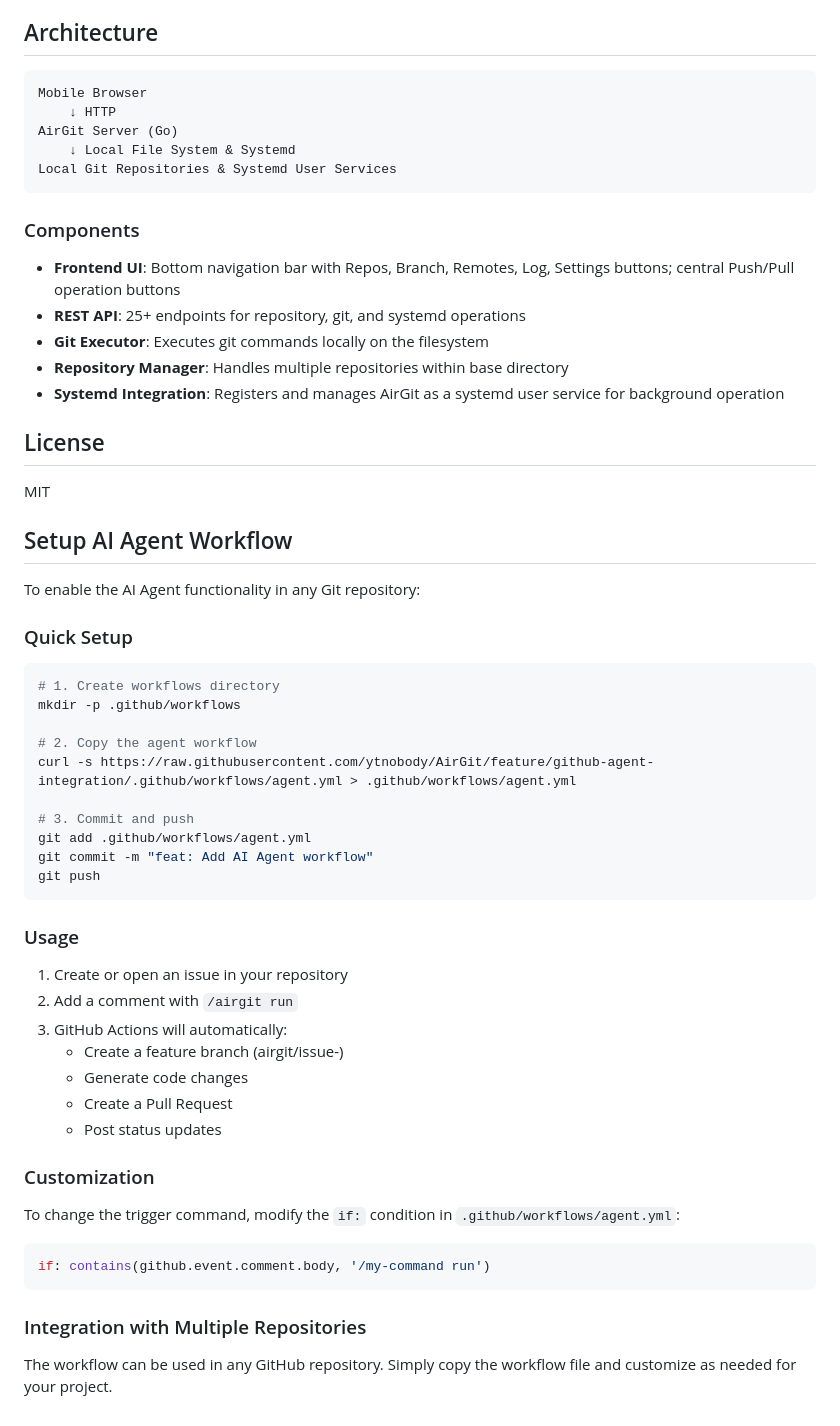
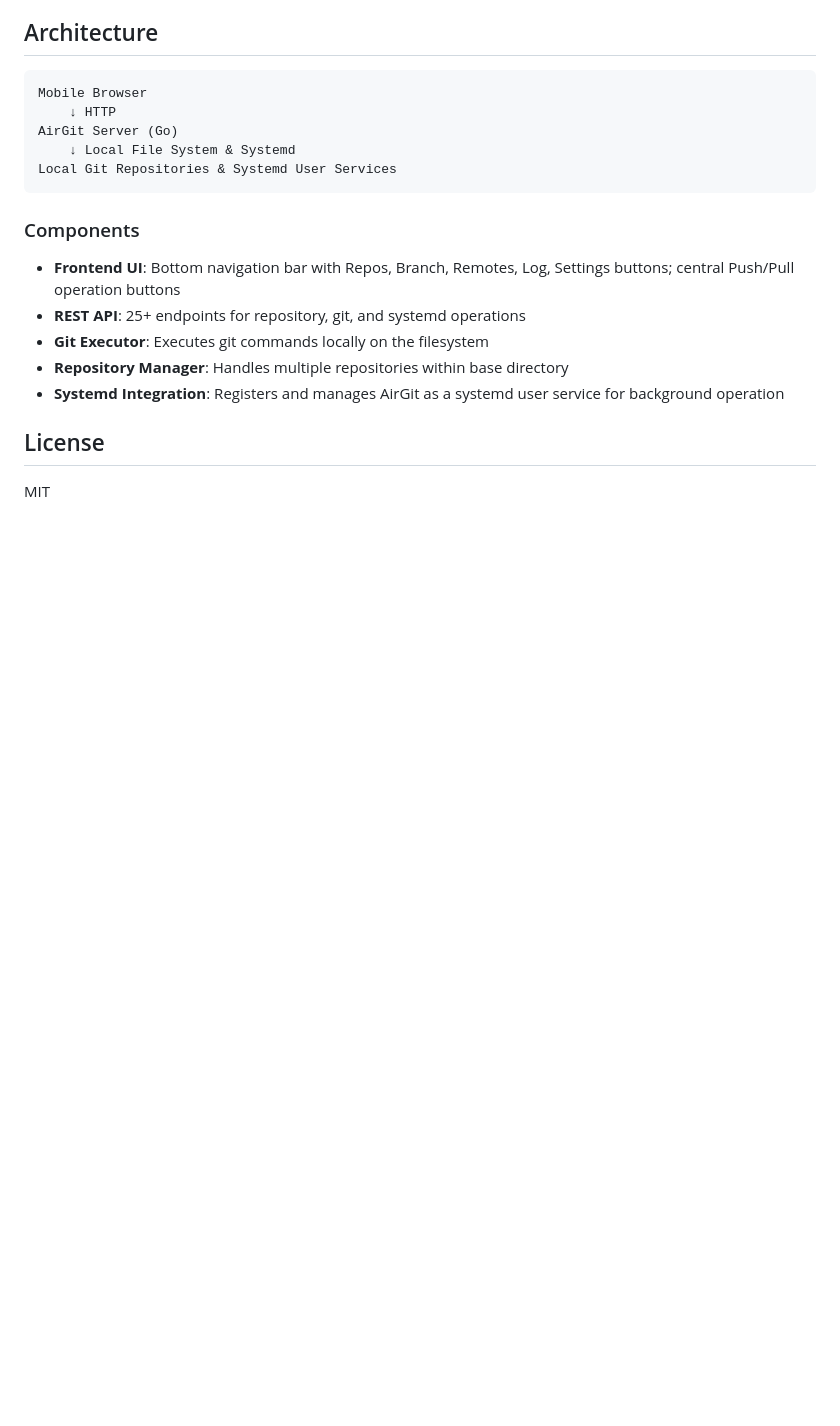
Before and after one commit to ytnobody/AirGit, a Markdown page: README.md, the part around one of its changes. Drawn GitHub-style; blank space fills up the shorter version.

````diff
--- a/README.md
+++ b/README.md
@@ -793,44 +809,3 @@ Local Git Repositories & Systemd User Services
 ## License
 
 MIT
-
-## Setup AI Agent Workflow
-
-To enable the AI Agent functionality in any Git repository:
-
-### Quick Setup
-
-```bash
-# 1. Create workflows directory
-mkdir -p .github/workflows
-
-# 2. Copy the agent workflow
-curl -s https://raw.githubusercontent.com/ytnobody/AirGit/feature/github-agent-integration/.github/workflows/agent.yml > .github/workflows/agent.yml
-
-# 3. Commit and push
-git add .github/workflows/agent.yml
-git commit -m "feat: Add AI Agent workflow"
-git push
-```
-
-### Usage
-
-1. Create or open an issue in your repository
-2. Add a comment with `/airgit run`
-3. GitHub Actions will automatically:
-   - Create a feature branch (airgit/issue-<NUMBER>)
-   - Generate code changes
-   - Create a Pull Request
-   - Post status updates
-
-### Customization
-
-To change the trigger command, modify the `if:` condition in `.github/workflows/agent.yml`:
-
-```yaml
-if: contains(github.event.comment.body, '/my-command run')
-```
-
-### Integration with Multiple Repositories
-
-The workflow can be used in any GitHub repository. Simply copy the workflow file and customize as needed for your project.
````
Also changed, not shown: other parts of README.md (+61 -45 lines).
